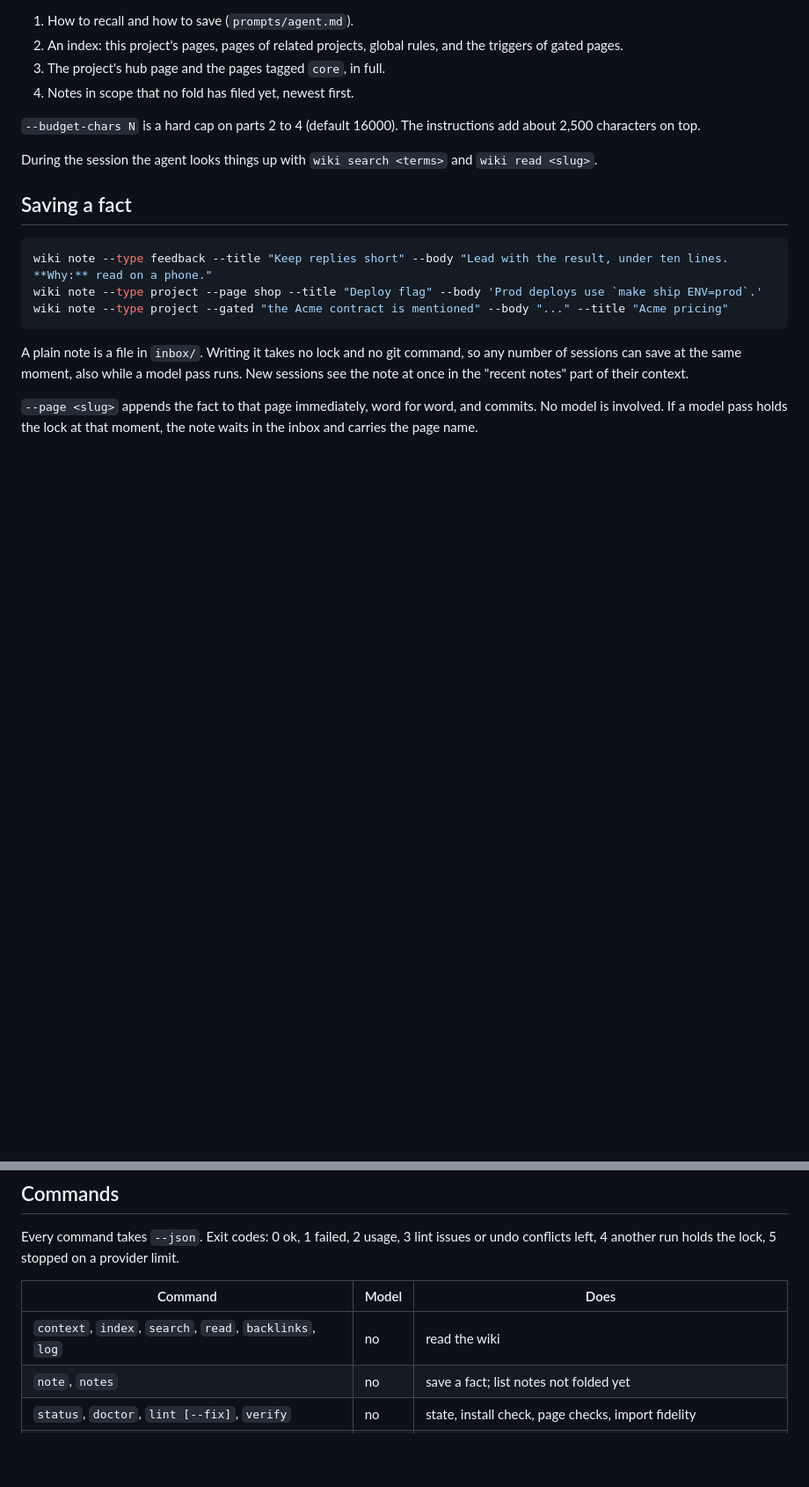
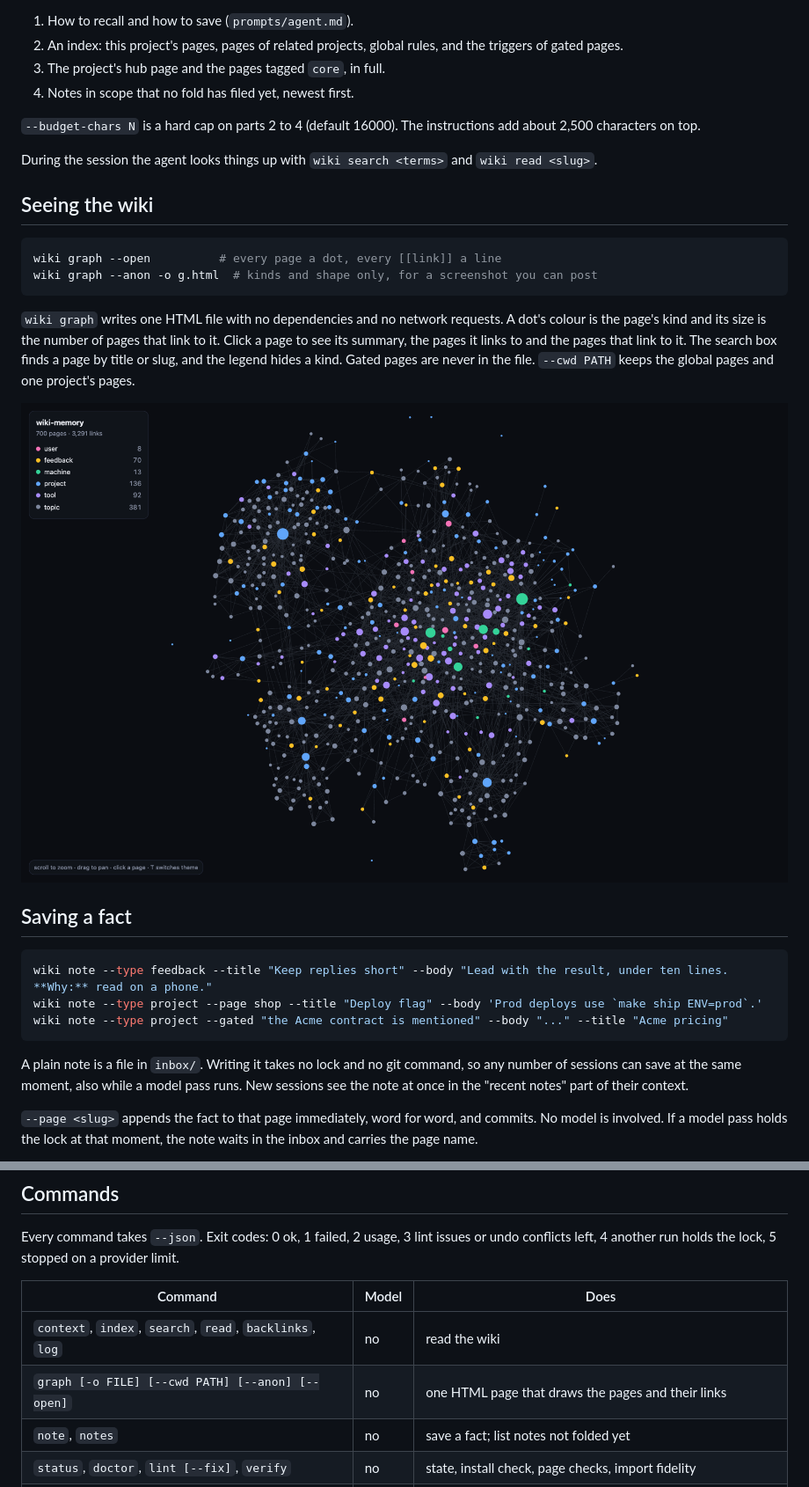
Before and after one commit to safzanpirani/wiki-memory, a Markdown page: README.md, 2 parts joined by grey strips. Shown at 88% size. Drawn GitHub-style; pictures changed too: docs/graph.png (added); blank space fills up the shorter version.

````diff
--- a/README.md
+++ b/README.md
@@ -72,6 +72,17 @@ Start a new agent session in any project. It now opens with that project's memor
 `--budget-chars N` is a hard cap on parts 2 to 4 (default 16000). The instructions add about 2,500 characters on top.
 
 During the session the agent looks things up with `wiki search <terms>` and `wiki read <slug>`.
+
+## Seeing the wiki
+
+```sh
+wiki graph --open          # every page a dot, every [[link]] a line
+wiki graph --anon -o g.html  # kinds and shape only, for a screenshot you can post
+```
+
+`wiki graph` writes one HTML file with no dependencies and no network requests. A dot's colour is the page's kind and its size is the number of pages that link to it. Click a page to see its summary, the pages it links to and the pages that link to it. The search box finds a page by title or slug, and the legend hides a kind. Gated pages are never in the file. `--cwd PATH` keeps the global pages and one project's pages.
+
+![The link graph of a wiki with 700 pages, drawn by wiki graph --anon](docs/graph.png)
 
 ## Saving a fact
 
@@ -183,6 +194,7 @@ Every command takes `--json`. Exit codes: 0 ok, 1 failed, 2 usage, 3 lint issues
 | Command | Model | Does |
 |---|---|---|
 | `context`, `index`, `search`, `read`, `backlinks`, `log` | no | read the wiki |
+| `graph [-o FILE] [--cwd PATH] [--anon] [--open]` | no | one HTML page that draws the pages and their links |
 | `note`, `notes` | no | save a fact; list notes not folded yet |
 | `status`, `doctor`, `lint [--fix]`, `verify` | no | state, install check, page checks, import fidelity |
 | `history`, `diff`, `undo` | no | git history per page; revert a pass |
````
Also changed, not shown: 3 other files.
